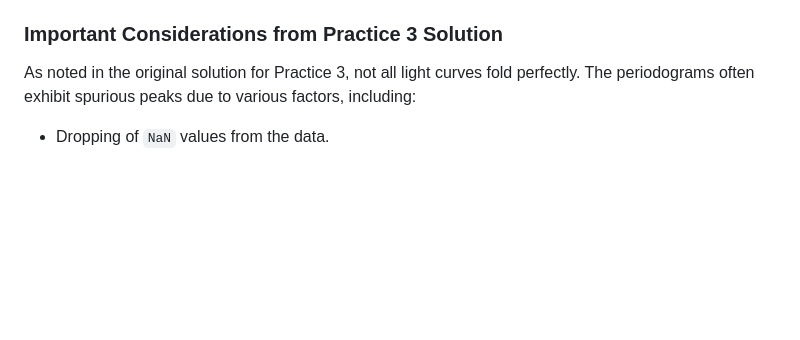
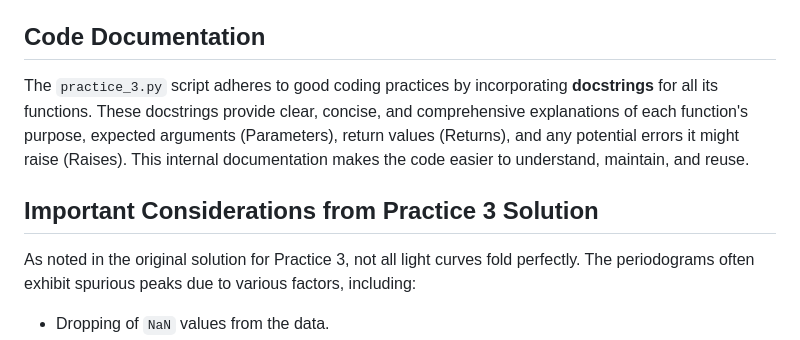
Before and after one commit to josebatistam/Astroinformatics_I, a Markdown page: Practice_3/README.md, the part around the change. GitHub-like rendering; blank space fills up the shorter version.

```diff
--- a/Practice_3/README.md
+++ b/Practice_3/README.md
@@ -69,7 +69,11 @@ The process involves:
     * Annotations providing the estimated initial `BJD_0`, the best period, and the estimated amplitude.
 * The plots are saved as PDF files in the `/plots/` directory.
 
-### Important Considerations from Practice 3 Solution
+## Code Documentation
+
+The `practice_3.py` script adheres to good coding practices by incorporating **docstrings** for all its functions. These docstrings provide clear, concise, and comprehensive explanations of each function's purpose, expected arguments (Parameters), return values (Returns), and any potential errors it might raise (Raises). This internal documentation makes the code easier to understand, maintain, and reuse.
+
+## Important Considerations from Practice 3 Solution
 
 As noted in the original solution for Practice 3, not all light curves fold perfectly. The periodograms often exhibit spurious peaks due to various factors, including:
 * Dropping of `NaN` values from the data.
```
